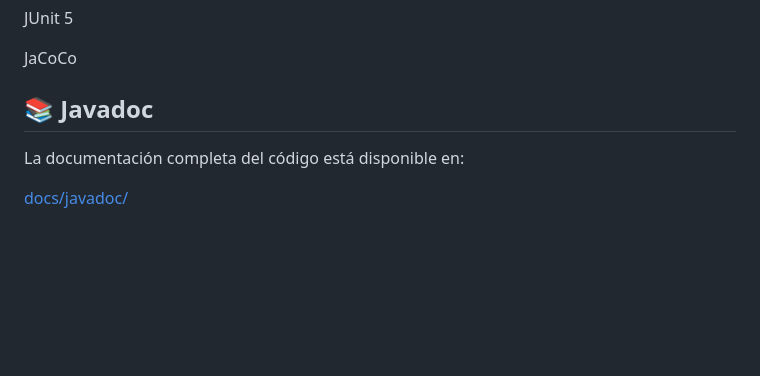
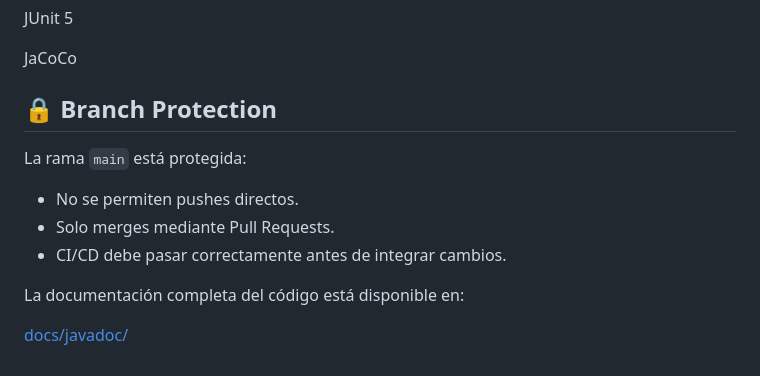
Before and after one commit to agondie1705/sudoku-java-adrian, a Markdown page: README.md, the part around the change. GitHub-like rendering; blank space fills up the shorter version.

Commit message:
Add branch protection section to README
Added branch protection guidelines to README.

```diff
--- a/README.md
+++ b/README.md
@@ -225,7 +225,13 @@ JUnit 5
 
 JaCoCo
 
-## 📚 Javadoc
+
+## 🔒 Branch Protection
+
+La rama `main` está protegida:
+- No se permiten pushes directos.
+- Solo merges mediante Pull Requests.
+- CI/CD debe pasar correctamente antes de integrar cambios.
 
 La documentación completa del código está disponible en:
 
```
